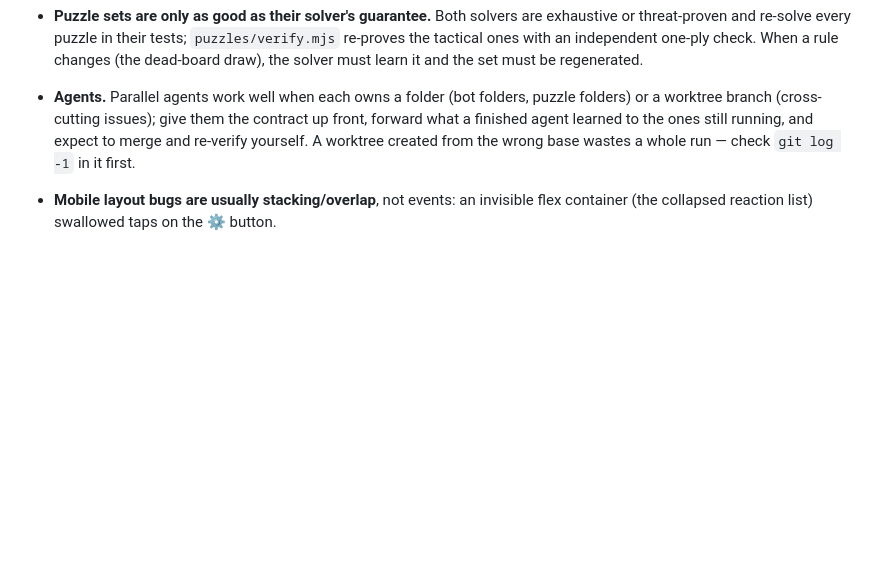
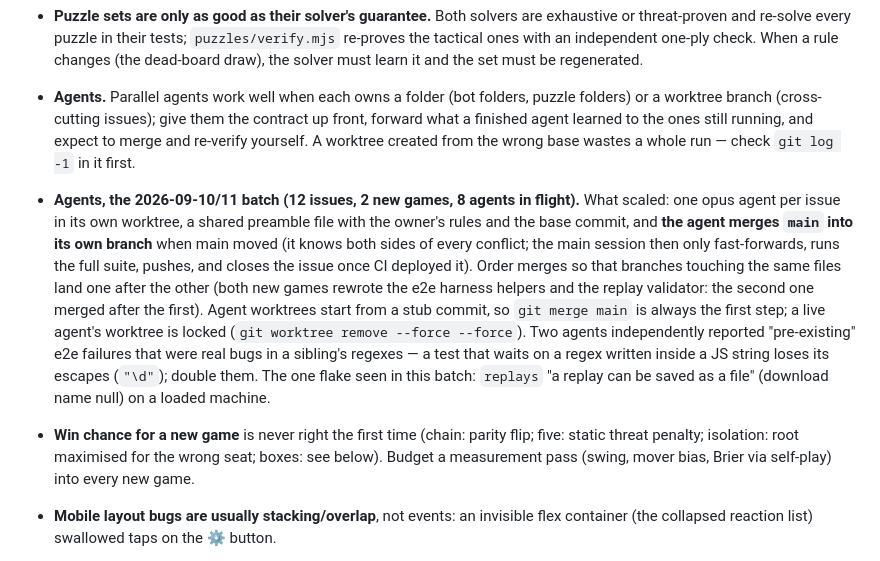
Before and after one commit to alexander-zierhut/minigames, a Markdown page: AGENTS.md, the part around the change. GitHub-like rendering; blank space fills up the shorter version.

Commit message:
AGENTS.md: lessons from the multi-agent batch (merge order, agent-side merges, escaped regexes, win chance for a new game)
Claude-Session: https://claude.ai/code/session_01PRVqcjCESAeXqhT4bV69NT

```diff
--- a/AGENTS.md
+++ b/AGENTS.md
@@ -1809,6 +1809,22 @@ and `roster` are the ones that never get relayed (host to all, or guest to host
   forward what a finished agent learned to the ones still running, and expect to merge
   and re-verify yourself. A worktree created from the wrong base wastes a whole run —
   check `git log -1` in it first.
+- **Agents, the 2026-09-10/11 batch (12 issues, 2 new games, 8 agents in flight).** What
+  scaled: one opus agent per issue in its own worktree, a shared preamble file with the
+  owner's rules and the base commit, and **the agent merges `main` into its own branch**
+  when main moved (it knows both sides of every conflict; the main session then only
+  fast-forwards, runs the full suite, pushes, and closes the issue once CI deployed it).
+  Order merges so that branches touching the same files land one after the other (both
+  new games rewrote the e2e harness helpers and the replay validator: the second one
+  merged after the first). Agent worktrees start from a stub commit, so `git merge main`
+  is always the first step; a live agent's worktree is locked (`git worktree remove
+  --force --force`). Two agents independently reported "pre-existing" e2e failures that
+  were real bugs in a sibling's regexes — a test that waits on a regex written inside a JS
+  string loses its escapes (`"\d"`); double them. The one flake seen in this batch:
+  `replays` "a replay can be saved as a file" (download name null) on a loaded machine.
+- **Win chance for a new game** is never right the first time (chain: parity flip; five:
+  static threat penalty; isolation: root maximised for the wrong seat; boxes: see below).
+  Budget a measurement pass (swing, mover bias, Brier via self-play) into every new game.
 - **Mobile layout bugs are usually stacking/overlap**, not events: an invisible flex
   container (the collapsed reaction list) swallowed taps on the ⚙ button.
 
```
